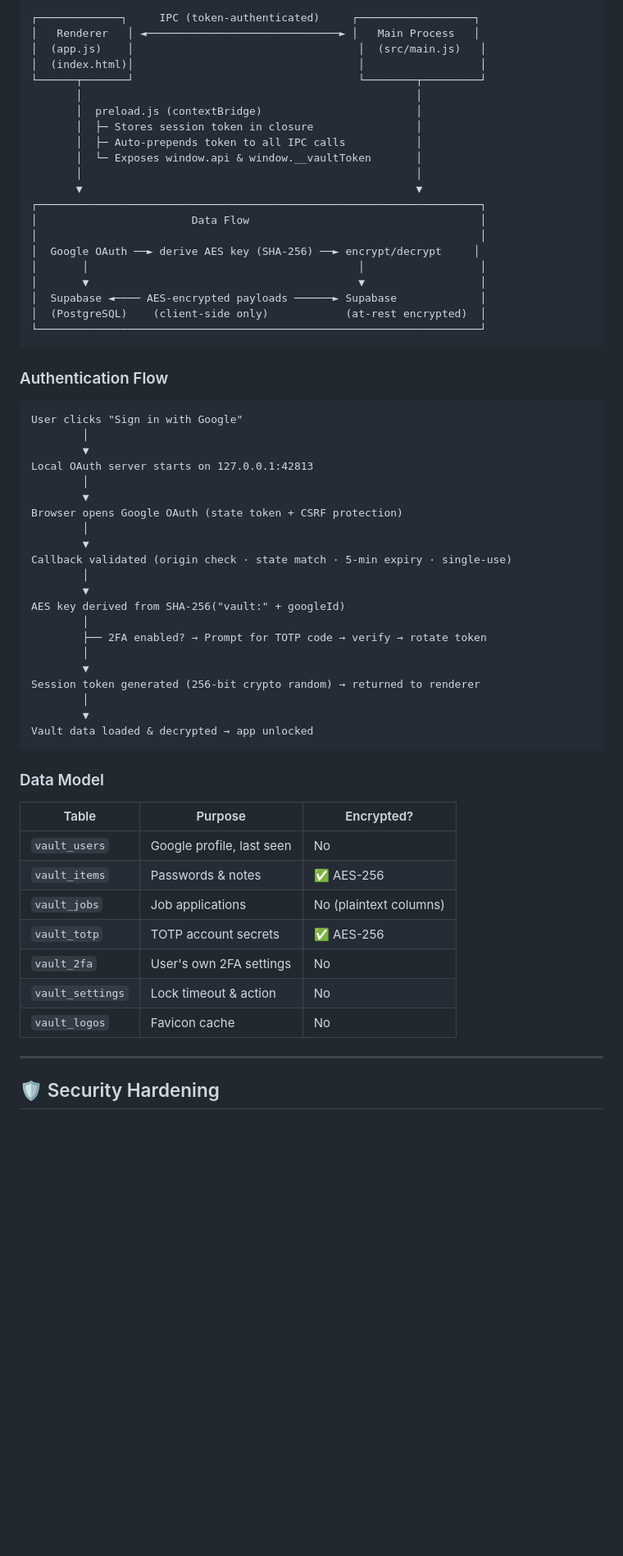
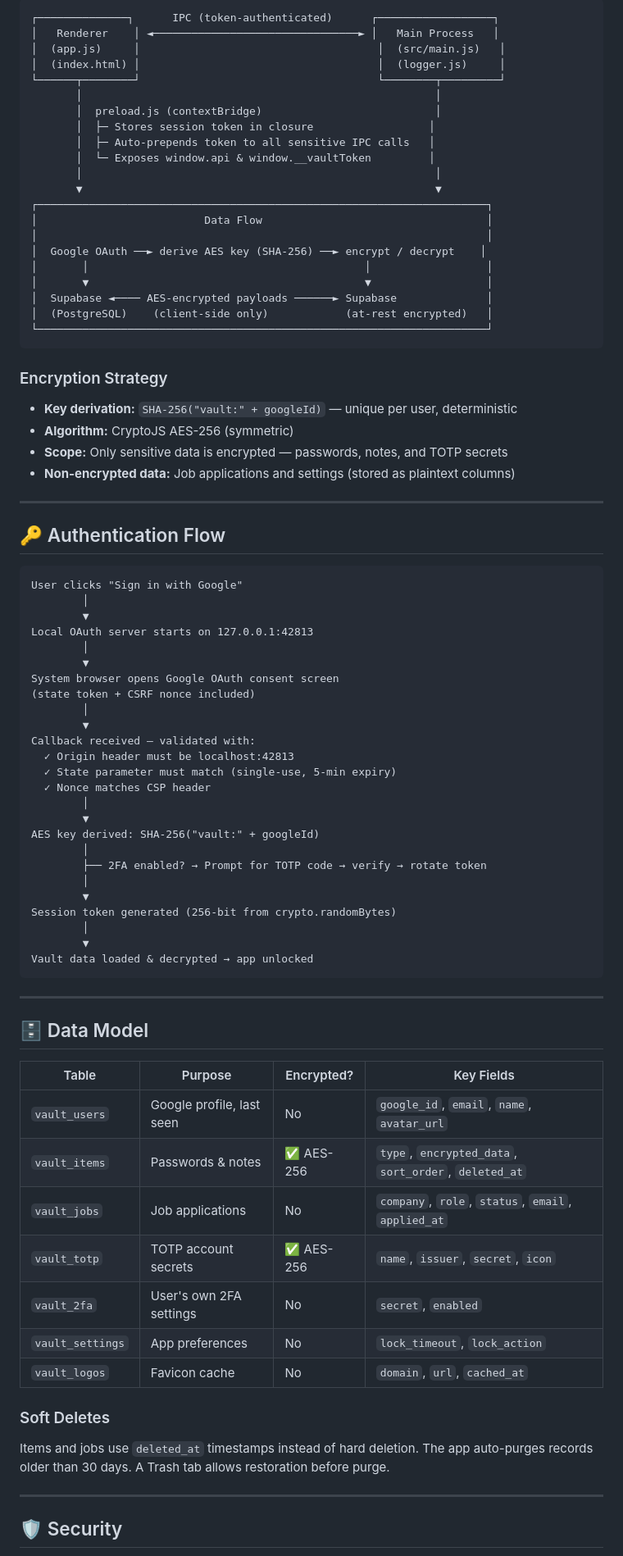
Before and after one commit to yassine808/drive-vault-app, a Markdown page: README.md, the part around one of its changes. Shown at 82% size. Rendered like a GitHub page; blank space fills up the shorter version.

````diff
--- a/README.md
+++ b/README.md
@@ -54,29 +86,38 @@ vault-app/
 
 ```
-┌─────────────┐     IPC (token-authenticated)     ┌──────────────────┐
-│   Renderer   │ ◄──────────────────────────────► │   Main Process   │
-│  (app.js)    │                                   │  (src/main.js)   │
-│  (index.html)│                                   │                  │
-└──────┬───────┘                                   └────────┬─────────┘
-       │                                                    │
-       │  preload.js (contextBridge)                        │
-       │  ├─ Stores session token in closure                │
-       │  ├─ Auto-prepends token to all IPC calls           │
-       │  └─ Exposes window.api & window.__vaultToken       │
-       │                                                    │
-       ▼                                                    ▼
-┌─────────────────────────────────────────────────────────────────────┐
-│                        Data Flow                                    │
-│                                                                     │
-│  Google OAuth ──► derive AES key (SHA-256) ──► encrypt/decrypt     │
-│       │                                          │                  │
-│       ▼                                          ▼                  │
-│  Supabase ◄──── AES-encrypted payloads ──────► Supabase             │
-│  (PostgreSQL)    (client-side only)            (at-rest encrypted)  │
-└─────────────────────────────────────────────────────────────────────┘
+┌──────────────┐      IPC (token-authenticated)      ┌──────────────────┐
+│   Renderer    │ ◄────────────────────────────────► │   Main Process   │
+│  (app.js)     │                                     │  (src/main.js)   │
+│  (index.html) │                                     │  (logger.js)     │
+└──────┬────────┘                                     └────────┬─────────┘
+       │                                                       │
+       │  preload.js (contextBridge)                           │
+       │  ├─ Stores session token in closure                  │
+       │  ├─ Auto-prepends token to all sensitive IPC calls   │
+       │  └─ Exposes window.api & window.__vaultToken         │
+       │                                                       │
+       ▼                                                       ▼
+┌──────────────────────────────────────────────────────────────────────┐
+│                          Data Flow                                   │
+│                                                                      │
+│  Google OAuth ──► derive AES key (SHA-256) ──► encrypt / decrypt    │
+│       │                                           │                  │
+│       ▼                                           ▼                  │
+│  Supabase ◄──── AES-encrypted payloads ──────► Supabase              │
+│  (PostgreSQL)    (client-side only)            (at-rest encrypted)   │
+└──────────────────────────────────────────────────────────────────────┘
 ```
 
-### Authentication Flow
+### Encryption Strategy
+
+- **Key derivation:** `SHA-256("vault:" + googleId)` — unique per user, deterministic
+- **Algorithm:** CryptoJS AES-256 (symmetric)
+- **Scope:** Only sensitive data is encrypted — passwords, notes, and TOTP secrets
+- **Non-encrypted data:** Job applications and settings (stored as plaintext columns)
+
+---
+
+## 🔑 Authentication Flow
 
 ```
 User clicks "Sign in with Google"
@@ -85,36 +126,46 @@ User clicks "Sign in with Google"
 Local OAuth server starts on 127.0.0.1:42813
         │
         ▼
-Browser opens Google OAuth (state token + CSRF protection)
+System browser opens Google OAuth consent screen
+(state token + CSRF nonce included)
         │
         ▼
-Callback validated (origin check · state match · 5-min expiry · single-use)
+Callback received — validated with:
+  ✓ Origin header must be localhost:42813
+  ✓ State parameter must match (single-use, 5-min expiry)
+  ✓ Nonce matches CSP header
         │
         ▼
-AES key derived from SHA-256("vault:" + googleId)
+AES key derived: SHA-256("vault:" + googleId)
         │
         ├── 2FA enabled? → Prompt for TOTP code → verify → rotate token
         │
         ▼
-Session token generated (256-bit crypto random) → returned to renderer
+Session token generated (256-bit from crypto.randomBytes)
         │
         ▼
 Vault data loaded & decrypted → app unlocked
 ```
 
-### Data Model
+---
 
-| Table | Purpose | Encrypted? |
-|---|---|---|
-| `vault_users` | Google profile, last seen | No |
-| `vault_items` | Passwords & notes | ✅ AES-256 |
-| `vault_jobs` | Job applications | No (plaintext columns) |
-| `vault_totp` | TOTP account secrets | ✅ AES-256 |
-| `vault_2fa` | User's own 2FA settings | No |
-| `vault_settings` | Lock timeout & action | No |
-| `vault_logos` | Favicon cache | No |
+## 🗄️ Data Model
+
+| Table | Purpose | Encrypted? | Key Fields |
+|---|---|---|---|
+| `vault_users` | Google profile, last seen | No | `google_id`, `email`, `name`, `avatar_url` |
+| `vault_items` | Passwords & notes | ✅ AES-256 | `type`, `encrypted_data`, `sort_order`, `deleted_at` |
+| `vault_jobs` | Job applications | No | `company`, `role`, `status`, `email`, `applied_at` |
+| `vault_totp` | TOTP account secrets | ✅ AES-256 | `name`, `issuer`, `secret`, `icon` |
+| `vault_2fa` | User's own 2FA settings | No | `secret`, `enabled` |
+| `vault_settings` | App preferences | No | `lock_timeout`, `lock_action` |
+| `vault_logos` | Favicon cache | No | `domain`, `url`, `cached_at` |
+
+### Soft Deletes
+
+Items and jobs use `deleted_at` timestamps instead of hard deletion. The app auto-purges records older than 30 days. A Trash tab allows restoration before purge.
 
 ---
 
-## 🛡️ Security Hardening
+## 🛡️ Security
 
````
Also changed, not shown: other parts of README.md (+118 -52 lines).
